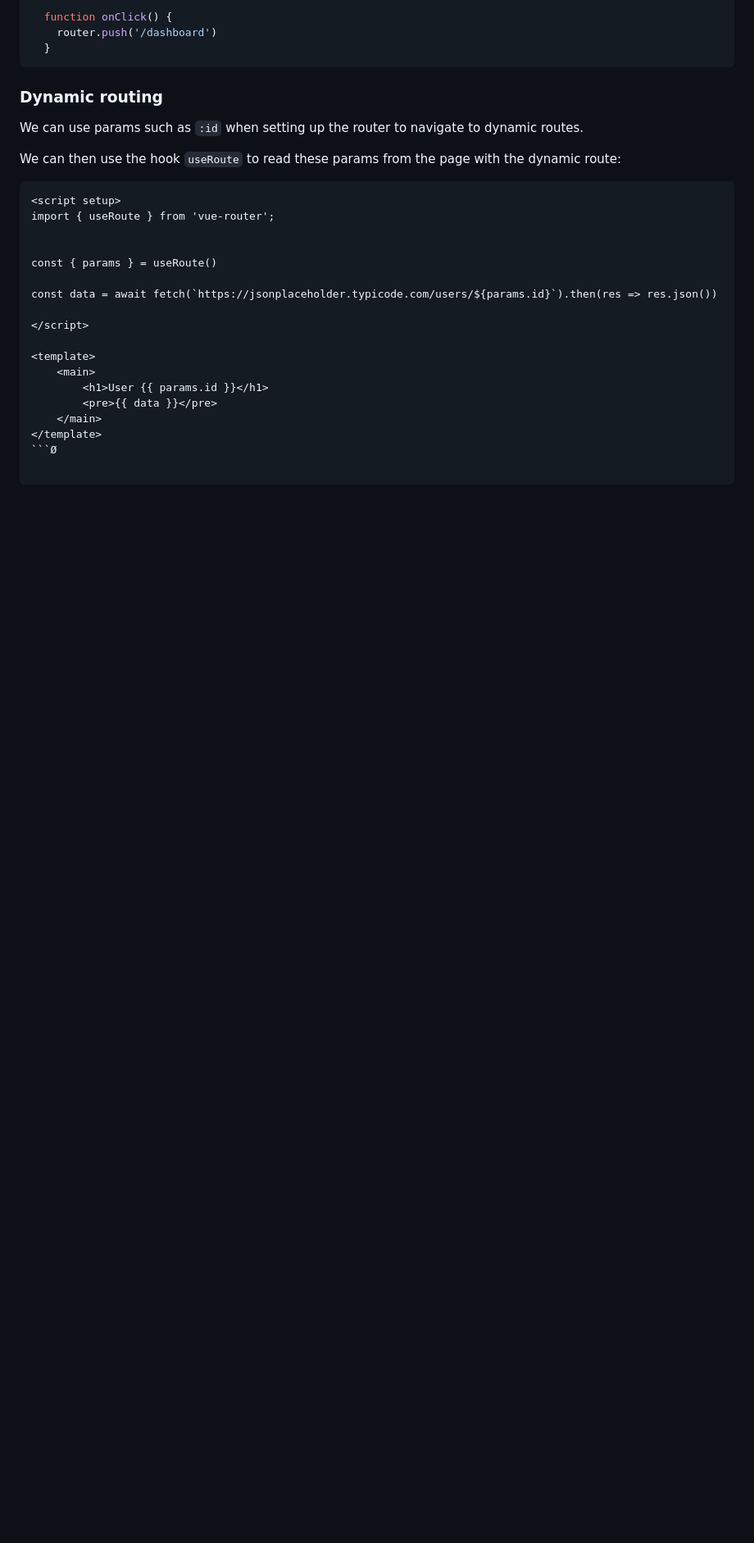
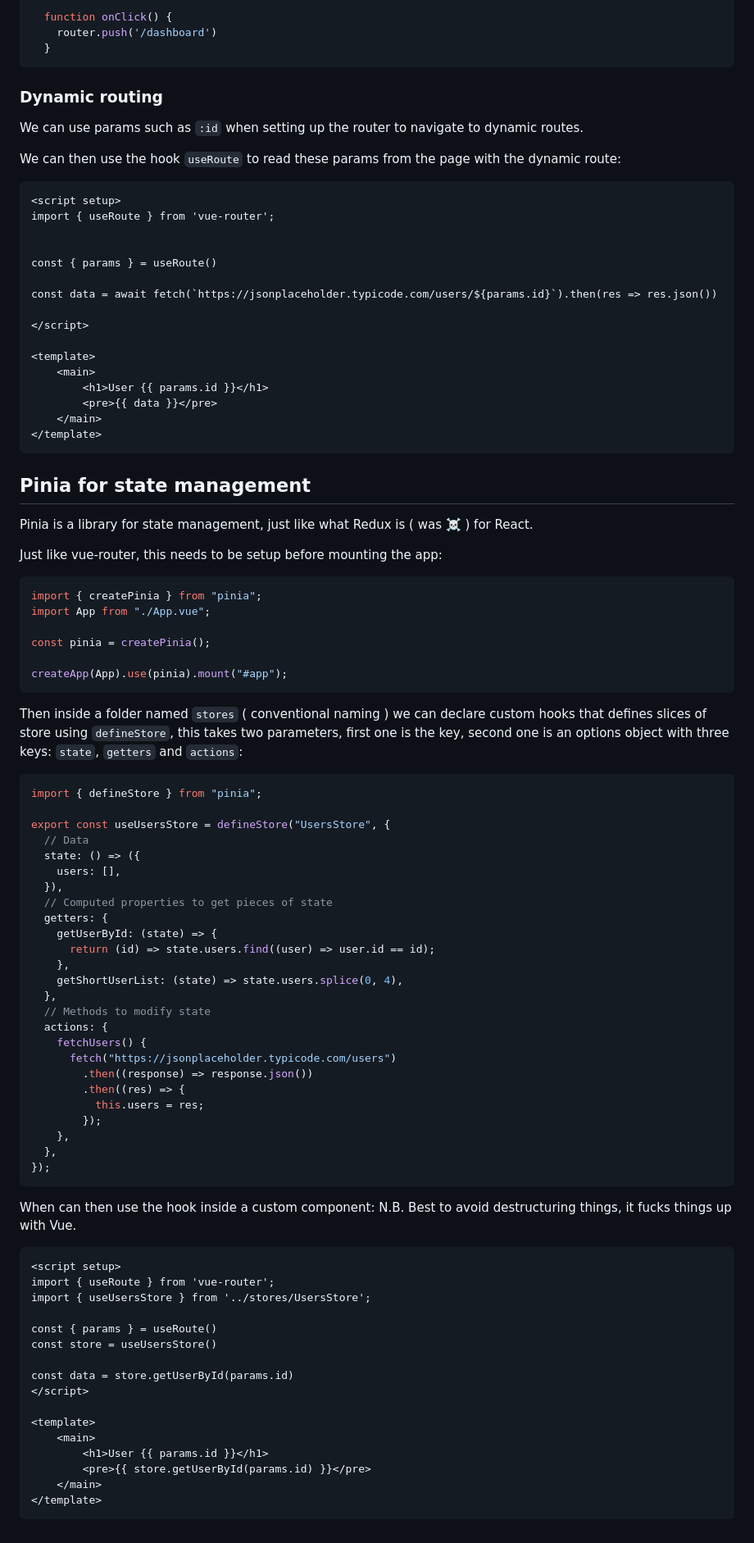
Before and after one commit to Giulio-source/notebook, a Markdown page: docs/vue3/README.md, the part around the change printed below. Shown: that part at 82% size. Rendered like a GitHub page; blank space fills up the shorter version.

Commit message:
add pinia

````diff
--- a/docs/vue3/README.md
+++ b/docs/vue3/README.md
@@ -452,4 +456,71 @@ const data = await fetch(`https://jsonplaceholder.typicode.com/users/${params.id
         <pre>{{ data }}</pre>
     </main>
 </template>
-```Ø
+```
+
+## Pinia for state management
+
+Pinia is a library for state management, just like what Redux is ( was ☠️ ) for React.
+
+Just like vue-router, this needs to be setup before mounting the app:
+
+```js
+import { createPinia } from "pinia";
+import App from "./App.vue";
+
+const pinia = createPinia();
+
+createApp(App).use(pinia).mount("#app");
+```
+
+Then inside a folder named `stores` ( conventional naming ) we can declare custom hooks that defines slices of store using `defineStore`, this takes two parameters, first one is the key, second one is an options object with three keys: `state`, `getters` and `actions`:
+
+```js
+import { defineStore } from "pinia";
+
+export const useUsersStore = defineStore("UsersStore", {
+  // Data
+  state: () => ({
+    users: [],
+  }),
+  // Computed properties to get pieces of state
+  getters: {
+    getUserById: (state) => {
+      return (id) => state.users.find((user) => user.id == id);
+    },
+    getShortUserList: (state) => state.users.splice(0, 4),
+  },
+  // Methods to modify state
+  actions: {
+    fetchUsers() {
+      fetch("https://jsonplaceholder.typicode.com/users")
+        .then((response) => response.json())
+        .then((res) => {
+          this.users = res;
+        });
+    },
+  },
+});
+```
+
+When can then use the hook inside a custom component:
+N.B. Best to avoid destructuring things, it fucks things up with Vue.
+
+```html
+<script setup>
+import { useRoute } from 'vue-router';
+import { useUsersStore } from '../stores/UsersStore';
+
+const { params } = useRoute()
+const store = useUsersStore()
+
+const data = store.getUserById(params.id)
+</script>
+
+<template>
+    <main>
+        <h1>User {{ params.id }}</h1>
+        <pre>{{ store.getUserById(params.id) }}</pre>
+    </main>
+</template>
+```
````
Also changed, not shown: other parts of docs/vue3/README.md (+4 -0 lines).
